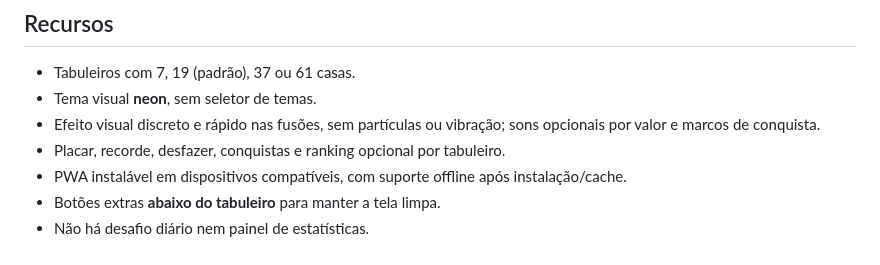
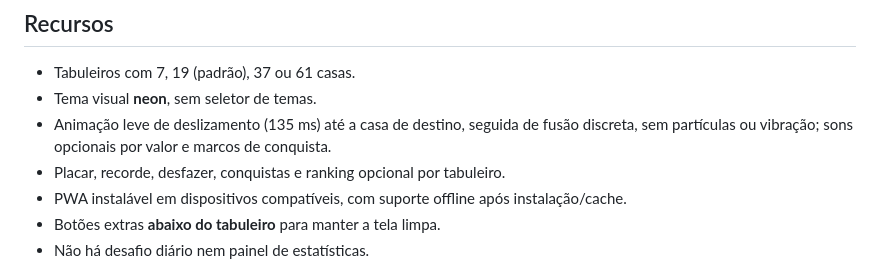
Before and after one commit to igorhfcosta/hex-2048, a Markdown page: README.md, the part around the change. Rendered like a GitHub page.

Commit message:
Documenta deslizamento suave das peças

```diff
--- a/README.md
+++ b/README.md
@@ -12,7 +12,7 @@ Apenas duas peças iguais se fundem; cada fusão acrescenta à pontuação **o v
 
 - Tabuleiros com 7, 19 (padrão), 37 ou 61 casas.
 - Tema visual **neon**, sem seletor de temas.
-- Efeito visual discreto e rápido nas fusões, sem partículas ou vibração; sons opcionais por valor e marcos de conquista.
+- Animação leve de deslizamento (135 ms) até a casa de destino, seguida de fusão discreta, sem partículas ou vibração; sons opcionais por valor e marcos de conquista.
 - Placar, recorde, desfazer, conquistas e ranking opcional por tabuleiro.
 - PWA instalável em dispositivos compatíveis, com suporte offline após instalação/cache.
 - Botões extras **abaixo do tabuleiro** para manter a tela limpa.
```
